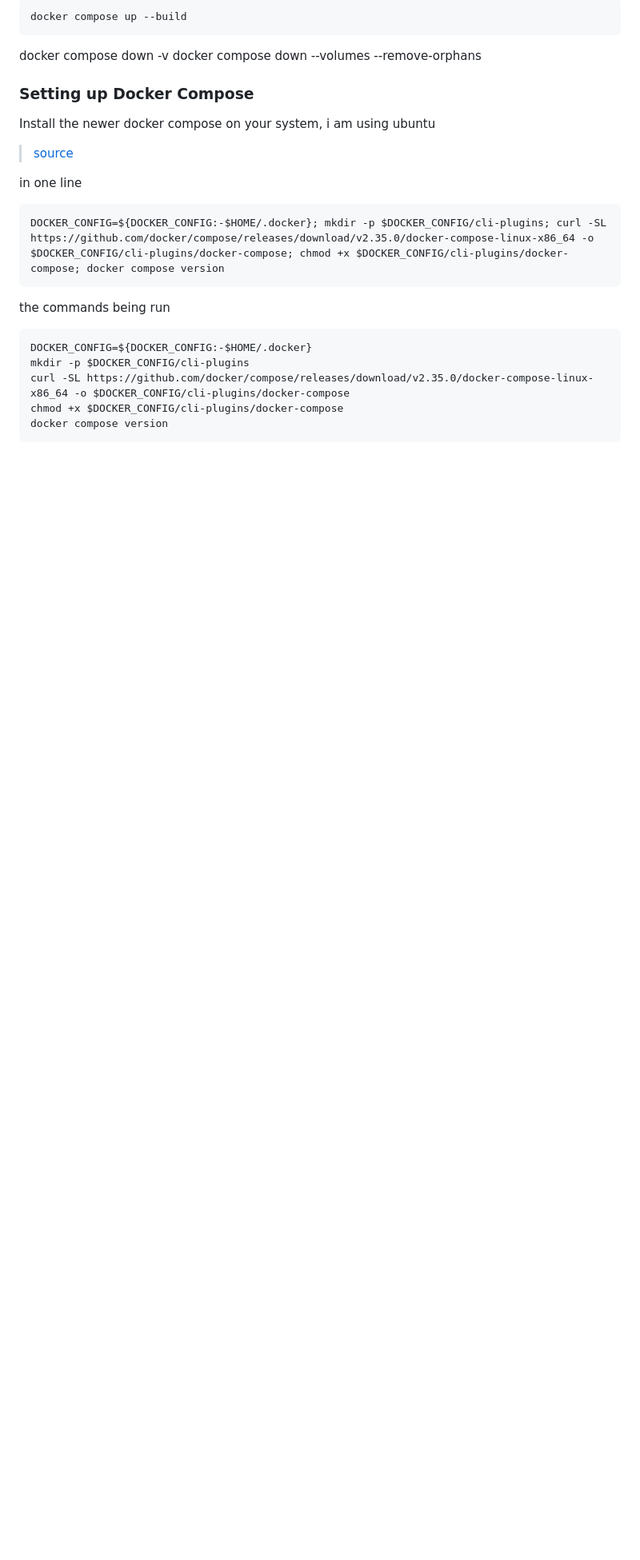
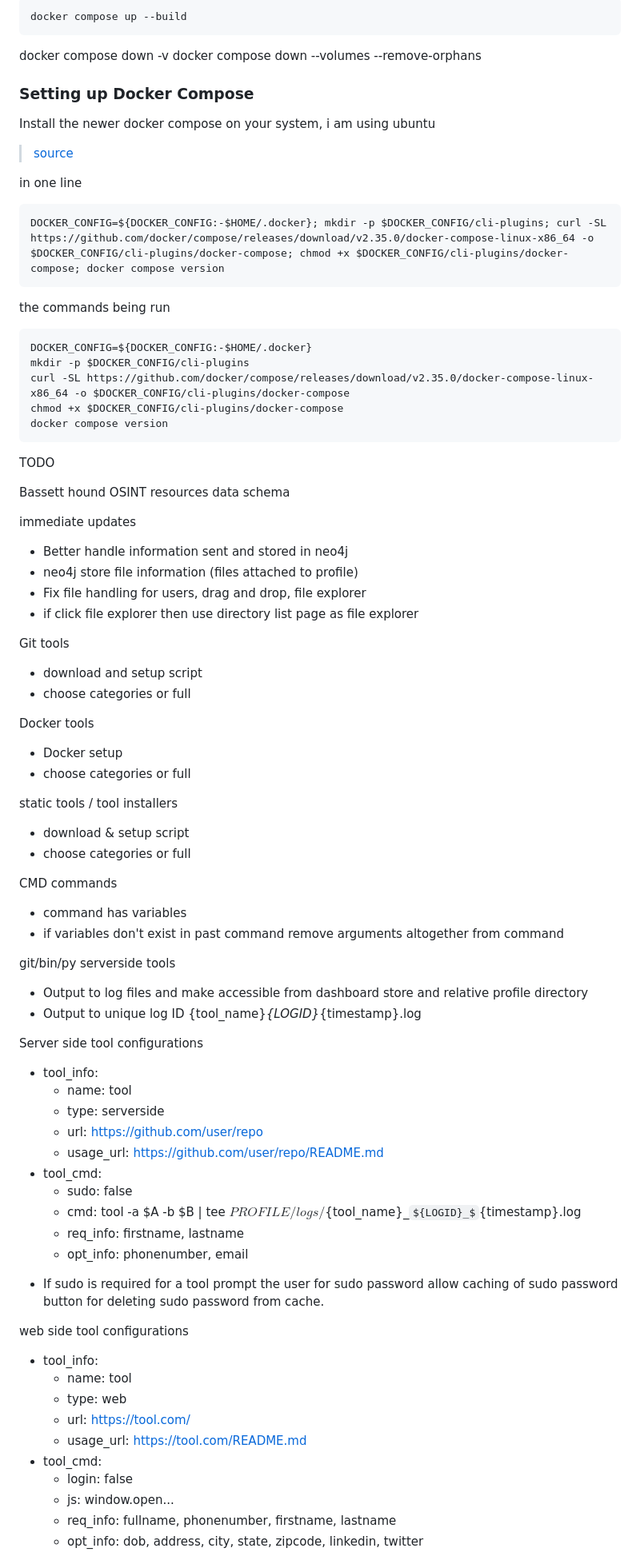
Before and after one commit to Basset-Hound-OSINT/basset-hound, a Markdown page: notes.md, the part around the change printed below. Shown: that part at 80% size. Rendered like a GitHub page; some formulas as TeX source; blank space fills up the shorter version.

````diff
--- a/notes.md
+++ b/notes.md
@@ -122,3 +122,63 @@ curl -SL https://github.com/docker/compose/releases/download/v2.35.0/docker-comp
 chmod +x $DOCKER_CONFIG/cli-plugins/docker-compose
 docker compose version
 ```
+
+
+
+
+TODO
+
+Bassett hound OSINT resources data schema
+
+immediate updates
+- Better handle information sent and stored in neo4j
+- neo4j store file information (files attached to profile)
+- Fix file handling for users, drag and drop, file explorer
+ - if click file explorer then use directory list page as file explorer
+
+Git tools
+- download and setup script
+- choose categories or full
+
+Docker tools
+- Docker setup
+- choose categories or full
+
+static tools / tool installers
+- download & setup script
+- choose categories or full
+
+CMD commands
+- command has variables
+- if variables don't exist in past command remove arguments altogether from command
+
+git/bin/py serverside tools
+- Output to log files and make accessible from dashboard store and relative profile directory
+- Output to unique log ID {tool_name}_{LOGID}_{timestamp}.log
+
+Server side tool configurations
+- tool_info:
+  - name: tool
+  - type: serverside
+  - url: https://github.com/user/repo
+  - usage_url: https://github.com/user/repo/README.md
+- tool_cmd:
+  - sudo: false
+  - cmd: tool -a $A -b $B | tee ${PROFILE}/logs/${tool_name}_${LOGID}_${timestamp}.log
+  - req_info: firstname, lastname
+  - opt_info: phonenumber, email
+
+* If sudo is required for a tool prompt the user for sudo password allow caching of sudo password button for deleting sudo password from cache.
+
+web side tool configurations
+- tool_info:
+  - name: tool
+  - type: web
+  - url: https://tool.com/
+  - usage_url: https://tool.com/README.md
+- tool_cmd:
+  - login: false
+  - js: window.open...
+  - req_info: fullname, phonenumber, firstname, lastname
+  - opt_info: dob, address, city, state, zipcode, linkedin, twitter
+
````
Also changed, not shown: other parts of notes.md (+40 -0 lines).
